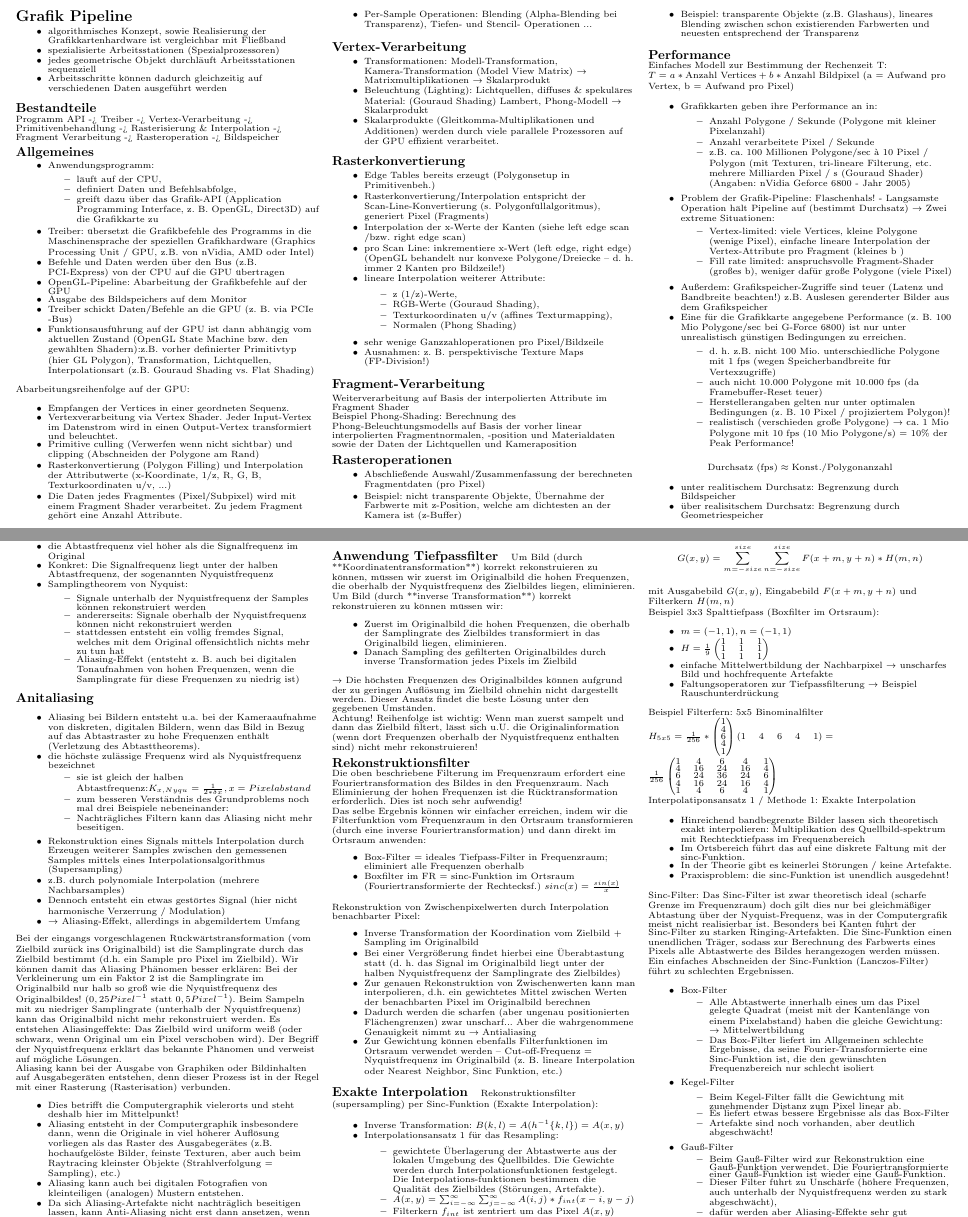
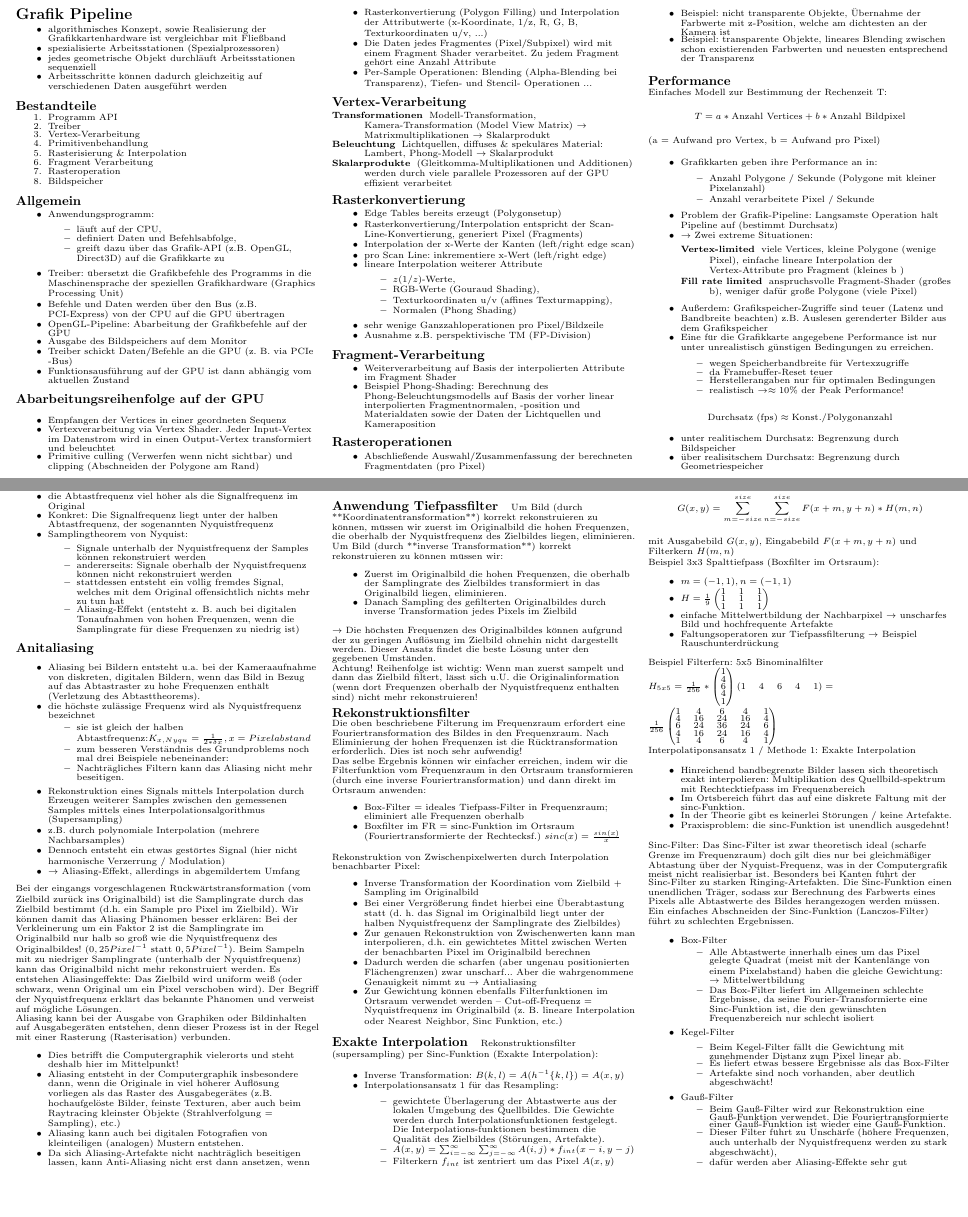
Before and after one commit to wieerwill/Informatik, a LaTeX document (Computergrafik - Cheatsheet.tex): two parts of pages 10 and 12 of 13, joined at a grey line, cut so that both start at the same text, the shorter picture padded with empty space. Compiled offline with pdfLaTeX.

Commit message:
Grafik Pipeline hydriert

```diff
--- a/Computergrafik - Cheatsheet.tex
+++ b/Computergrafik - Cheatsheet.tex
@@ -1615,98 +1615,107 @@
   \end{itemize*}
 
   \subsection{Bestandteile}
-  Programm API -> Treiber -> Vertex-Verarbeitung -> Primitivenbehandlung -> Rasterisierung \& Interpolation -> Fragment Verarbeitung -> Rasteroperation -> Bildspeicher
-
-  \subsection{Allgemeines}
+  \begin{enumerate*}
+    \item Programm API
+    \item Treiber
+    \item Vertex-Verarbeitung
+    \item Primitivenbehandlung
+    \item Rasterisierung \& Interpolation
+    \item Fragment Verarbeitung
+    \item Rasteroperation
+    \item Bildspeicher
+  \end{enumerate*}
+
+  \subsection{Allgemein}
   \begin{itemize*}
     \item Anwendungsprogramm:
     \begin{itemize*}
       \item läuft auf der CPU,
       \item definiert Daten und Befehlsabfolge,
-      \item greift dazu über das Grafik-API (Application Programming Interface, z. B. OpenGL, Direct3D) auf die Grafikkarte zu
-    \end{itemize*}
-    \item Treiber: übersetzt die Grafikbefehle des Programms in die Maschinensprache der speziellen Grafikhardware (Graphics Processing Unit / GPU, z.B. von nVidia, AMD oder Intel)
+      \item greift dazu über das Grafik-API (z.B. OpenGL, Direct3D) auf die Grafikkarte zu
+    \end{itemize*}
+    \item Treiber: übersetzt die Grafikbefehle des Programms in die Maschinensprache der speziellen Grafikhardware (Graphics Processing Unit)
     \item Befehle und Daten werden über den Bus (z.B. PCI-Express) von der CPU auf die GPU übertragen
     \item OpenGL-Pipeline: Abarbeitung der Grafikbefehle auf der GPU
     \item Ausgabe des Bildspeichers auf dem Monitor
     \item Treiber schickt Daten/Befehle an die GPU (z. B. via PCIe -Bus)
-    \item Funktionsausführung auf der GPU ist dann abhängig vom aktuellen Zustand (OpenGL State Machine bzw. den gewählten Shadern):z.B. vorher definierter Primitivtyp (hier GL Polygon), Transformation, Lichtquellen, Interpolationsart (z.B. Gouraud Shading vs. Flat Shading)
-  \end{itemize*}
-
-  Abarbeitungsreihenfolge auf der GPU:
-  \begin{itemize*}
-    \item Empfangen der Vertices in einer geordneten Sequenz.
-    \item Vertexverarbeitung via Vertex Shader. Jeder Input-Vertex im Datenstrom wird in einen Output-Vertex transformiert und beleuchtet.
+    \item Funktionsausführung auf der GPU ist dann abhängig vom aktuellen Zustand
+  \end{itemize*}
+
+  \paragraph{Abarbeitungsreihenfolge auf der GPU}
+  \begin{itemize*}
+    \item Empfangen der Vertices in einer geordneten Sequenz
+    \item Vertexverarbeitung via Vertex Shader. Jeder Input-Vertex im Datenstrom wird in einen Output-Vertex transformiert und beleuchtet
     \item Primitive culling (Verwerfen wenn nicht sichtbar) und clipping (Abschneiden der Polygone am Rand)
     \item Rasterkonvertierung (Polygon Filling) und Interpolation der Attributwerte (x-Koordinate, 1/z, R, G, B, Texturkoordinaten u/v, ...)
-    \item Die Daten jedes Fragmentes (Pixel/Subpixel) wird mit einem Fragment Shader verarbeitet. Zu jedem Fragment gehört eine Anzahl Attribute.
+    \item Die Daten jedes Fragmentes (Pixel/Subpixel) wird mit einem Fragment Shader verarbeitet. Zu jedem Fragment gehört eine Anzahl Attribute
     \item Per-Sample Operationen: Blending (Alpha-Blending bei Transparenz), Tiefen- und Stencil- Operationen ...
   \end{itemize*}
 
-
   \subsection{Vertex-Verarbeitung}
-  \begin{itemize*}
-    \item Transformationen: Modell-Transformation, Kamera-Transformation (Model View Matrix) → Matrixmultiplikationen → Skalarprodukt
-    \item Beleuchtung (Lighting): Lichtquellen, diffuses \& spekuläres Material: (Gouraud Shading) Lambert, Phong-Modell → Skalarprodukt
-    \item Skalarprodukte (Gleitkomma-Multiplikationen und Additionen) werden durch viele parallele Prozessoren auf der GPU effizient verarbeitet.
-  \end{itemize*}
+  \begin{description*}
+    \item[Transformationen] Modell-Transformation, Kamera-Transformation (Model View Matrix) $\rightarrow$ Matrixmultiplikationen $\rightarrow$ Skalarprodukt
+    \item[Beleuchtung] Lichtquellen, diffuses \& spekuläres Material: Lambert, Phong-Modell $\rightarrow$ Skalarprodukt
+    \item[Skalarprodukte] (Gleitkomma-Multiplikationen und Additionen) werden durch viele parallele Prozessoren auf der GPU effizient verarbeitet
+  \end{description*}
 
   %\subsection{Primitive & Primitivenbehandlung}
   %![Primitive; Quelle Computergrafik Vorlesung 2020/21](Assets/Computergrafik-Renderpipeline-primitive.png)
 
   \subsection{Rasterkonvertierung}
   \begin{itemize*}
-    \item Edge Tables bereits erzeugt (Polygonsetup in Primitivenbeh.)
-    \item Rasterkonvertierung/Interpolation entspricht der Scan-Line-Konvertierung (s. Polygonfüllalgoritmus), generiert Pixel (Fragments)
-    \item Interpolation der x-Werte der Kanten (siehe left edge scan /bzw. right edge scan)
-    \item pro Scan Line: inkrementiere x-Wert (left edge, right edge) (OpenGL behandelt nur konvexe Polygone/Dreiecke – d. h. immer 2 Kanten pro Bildzeile!)
-    \item lineare Interpolation weiterer Attribute:
-    \begin{itemize*}
-      \item z (1/z)-Werte,
+    \item Edge Tables bereits erzeugt (Polygonsetup)
+    \item Rasterkonvertierung/Interpolation entspricht der Scan- Line-Konvertierung, generiert Pixel (Fragments)
+    \item Interpolation der x-Werte der Kanten (left/right edge scan)
+    \item pro Scan Line: inkrementiere x-Wert (left/right edge)
+    \item lineare Interpolation weiterer Attribute
+    \begin{itemize*}
+      \item $z (1/z)$-Werte,
       \item RGB-Werte (Gouraud Shading),
       \item Texturkoordinaten u/v (affines Texturmapping),
       \item Normalen (Phong Shading)
     \end{itemize*}
     \item sehr wenige Ganzzahloperationen pro Pixel/Bildzeile
-    \item Ausnahmen: z. B. perspektivische Texture Maps (FP-Division!)
-  \end{itemize*}
-
+    \item Ausnahme z.B. perspektivische TM (FP-Division)
+  \end{itemize*}
 
   \subsection{Fragment-Verarbeitung}
-  Weiterverarbeitung auf Basis der interpolierten Attribute im Fragment Shader
-
-  Beispiel Phong-Shading: Berechnung des Phong-Beleuchtungsmodells auf Basis der vorher linear interpolierten Fragmentnormalen, -position und Materialdaten sowie der Daten der Lichtquellen und Kameraposition
+  \begin{itemize*}
+    \item Weiterverarbeitung auf Basis der interpolierten Attribute im Fragment Shader
+    \item Beispiel Phong-Shading: Berechnung des Phong-Beleuchtungsmodells auf Basis der vorher linear interpolierten Fragmentnormalen, -position und Materialdaten sowie der Daten der Lichtquellen und Kameraposition
+  \end{itemize*}
 
   \subsection{Rasteroperationen}
   \begin{itemize*}
     \item Abschließende Auswahl/Zusammenfassung der berechneten Fragmentdaten (pro Pixel)
-    \item Beispiel: nicht transparente Objekte, Übernahme der Farbwerte mit z-Position, welche am dichtesten an der Kamera ist (z-Buffer)
-    \item Beispiel: transparente Objekte (z.B. Glashaus), lineares Blending zwischen schon existierenden Farbwerten und neuesten entsprechend der Transparenz
+    \item Beispiel: nicht transparente Objekte, Übernahme der Farbwerte mit z-Position, welche am dichtesten an der Kamera ist
+    \item Beispiel: transparente Objekte, lineares Blending zwischen schon existierenden Farbwerten und neuesten entsprechend der Transparenz
   \end{itemize*}
 
   \subsection{Performance}
   Einfaches Modell zur Bestimmung der Rechenzeit T:
-  $T = a * \text{Anzahl Vertices} + b * \text{Anzahl Bildpixel}$ (a = Aufwand pro Vertex, b = Aufwand pro Pixel)
+  $$T = a * \text{Anzahl Vertices} + b * \text{Anzahl Bildpixel}$$
+  (a = Aufwand pro Vertex, b = Aufwand pro Pixel)
 
   \begin{itemize*}
     \item Grafikkarten geben ihre Performance an in:
     \begin{itemize*}
-      \item  Anzahl Polygone / Sekunde (Polygone mit kleiner Pixelanzahl)
+      \item Anzahl Polygone / Sekunde (Polygone mit kleiner Pixelanzahl)
       \item Anzahl verarbeitete Pixel / Sekunde
-      \item  z.B. ca. 100 Millionen Polygone/sec à 10 Pixel / Polygon (mit Texturen, tri-lineare Filterung, etc. mehrere Milliarden Pixel / s (Gouraud Shader) (Angaben: nVidia Geforce 6800 - Jahr 2005)
-    \end{itemize*}
-    \item Problem der Grafik-Pipeline: Flaschenhals! - Langsamste Operation hält Pipeline auf (bestimmt Durchsatz) → Zwei extreme Situationen:
-    \begin{itemize*}
-      \item  Vertex-limited: viele Vertices, kleine Polygone (wenige Pixel), einfache lineare Interpolation der Vertex-Attribute pro Fragment (kleines b )
-      \item  Fill rate limited: anspruchsvolle Fragment-Shader (großes b), weniger dafür große Polygone (viele Pixel)
-    \end{itemize*}
-    \item Außerdem: Grafikspeicher-Zugriffe sind teuer (Latenz und Bandbreite beachten!) z.B. Auslesen gerenderter Bilder aus dem Grafikspeicher
-    \item Eine für die Grafikkarte angegebene Performance (z. B. 100 Mio Polygone/sec bei G-Force 6800) ist nur unter unrealistisch günstigen Bedingungen zu erreichen.
-    \begin{itemize*}
-      \item  d. h. z.B. nicht 100 Mio. unterschiedliche Polygone mit 1 fps (wegen Speicherbandbreite für Vertexzugriffe)
-      \item  auch nicht 10.000 Polygone mit 10.000 fps (da Framebuffer-Reset teuer)
-      \item  Herstellerangaben gelten nur unter optimalen Bedingungen (z. B. 10 Pixel / projiziertem Polygon)!
-      \item  realistisch (verschieden große Polygone) → ca. 1 Mio Polygone mit 10 fps (10 Mio Polygone/s) = 10\% der Peak Performance!
+    \end{itemize*}
+    \item Problem der Grafik-Pipeline: Langsamste Operation hält Pipeline auf (bestimmt Durchsatz)
+    \item $\rightarrow$ Zwei extreme Situationen:
+    \begin{description*}
+      \item[Vertex-limited] viele Vertices, kleine Polygone (wenige Pixel), einfache lineare Interpolation der Vertex-Attribute pro Fragment (kleines b )
+      \item[Fill rate limited] anspruchsvolle Fragment-Shader (großes b), weniger dafür große Polygone (viele Pixel)
+    \end{description*}
+    \item Außerdem: Grafikspeicher-Zugriffe sind teuer (Latenz und Bandbreite beachten) z.B. Auslesen gerenderter Bilder aus dem Grafikspeicher
+    \item Eine für die Grafikkarte angegebene Performance ist nur unter unrealistisch günstigen Bedingungen zu erreichen.
+    \begin{itemize*}
+      \item  wegen Speicherbandbreite für Vertexzugriffe
+      \item  da Framebuffer-Reset teuer
+      \item  Herstellerangaben nur für optimalen Bedingungen
+      \item  realistisch $\rightarrow\approx 10\%$ der Peak Performance!
     \end{itemize*}
   \end{itemize*}
 
@@ -1929,7 +1938,7 @@
     \item Rekonstruktion eines Signals mittels Interpolation durch Erzeugen weiterer Samples zwischen den gemessenen Samples mittels eines Interpolationsalgorithmus (Supersampling)
     \item z.B. durch polynomiale Interpolation (mehrere Nachbarsamples)
     \item Dennoch entsteht ein etwas gestörtes Signal (hier nicht harmonische Verzerrung / Modulation)
-    \item → Aliasing-Effekt, allerdings in abgemildertem Umfang
+    \item $\rightarrow$ Aliasing-Effekt, allerdings in abgemildertem Umfang
   \end{itemize*}
 
   Bei der eingangs vorgeschlagenen Rückwärtstransformation (vom Zielbild zurück ins Originalbild) ist die Samplingrate durch das Zielbild bestimmt (d.h. ein Sample pro Pixel im Zielbild).
@@ -1974,7 +1983,7 @@
     \item Inverse Transformation der Koordination vom Zielbild + Sampling im Originalbild
     \item Bei einer Vergrößerung findet hierbei eine Überabtastung statt (d. h. das Signal im Originalbild liegt unter der halben Nyquistfrequenz der Samplingrate des Zielbildes)
     \item Zur genauen Rekonstruktion von Zwischenwerten kann man interpolieren, d.h. ein gewichtetes Mittel zwischen Werten der benachbarten Pixel im Originalbild berechnen
-    \item Dadurch werden die scharfen (aber ungenau positionierten Flächengrenzen) zwar unscharf... Aber die wahrgenommene Genauigkeit nimmt zu → Antialiasing
+    \item Dadurch werden die scharfen (aber ungenau positionierten Flächengrenzen) zwar unscharf... Aber die wahrgenommene Genauigkeit nimmt zu $\rightarrow$ Antialiasing
     \item Zur Gewichtung können ebenfalls Filterfunktionen im Ortsraum verwendet werden – Cut-off-Frequenz = Nyquistfrequenz im Originalbild (z. B. lineare Interpolation oder Nearest Neighbor, Sinc Funktion, etc.)
   \end{itemize*}
 
@@ -1999,8 +2008,8 @@
   \begin{itemize*}
     \item $m=(-1,1), n=(-1,1)$
     \item $H=\frac{1}{9} \begin{pmatrix} 1&1&1\\ 1&1&1 \\ 1&1&1 \end{pmatrix}$
-    \item einfache Mittelwertbildung der Nachbarpixel → unscharfes Bild und hochfrequente Artefakte
-    \item Faltungsoperatoren zur Tiefpassfilterung → Beispiel Rauschunterdrückung
+    \item einfache Mittelwertbildung der Nachbarpixel $\rightarrow$ unscharfes Bild und hochfrequente Artefakte
+    \item Faltungsoperatoren zur Tiefpassfilterung $\rightarrow$ Beispiel Rauschunterdrückung
   \end{itemize*}
 
   Beispiel Filterfern: 5x5 Binominalfilter
```
Also changed, not shown: Computergrafik - Cheatsheet.pdf, Computergrafik - Cheatsheet.tex (14 more changed lines). Lines whose indentation alone changed are shown as unchanged.
